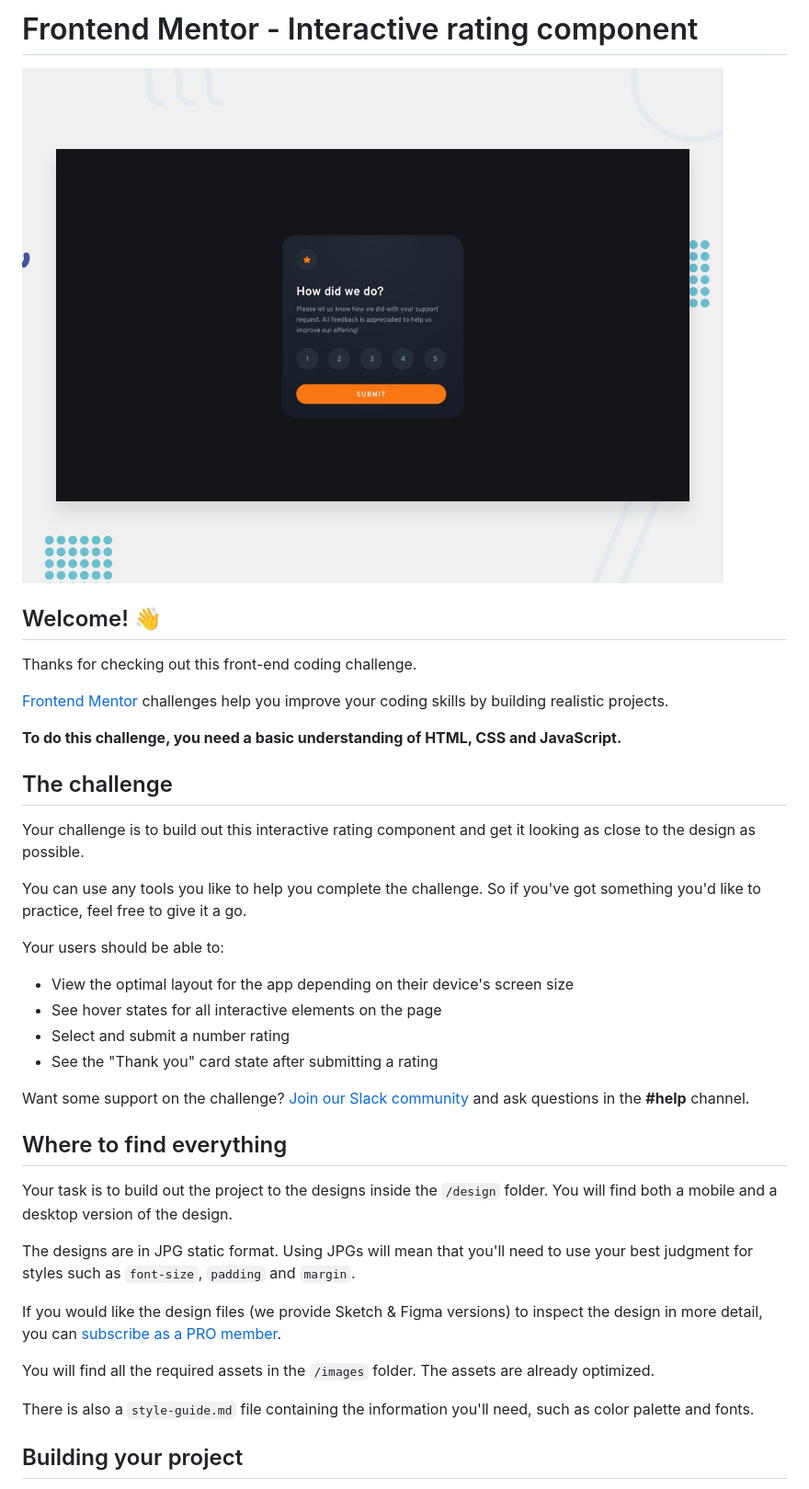
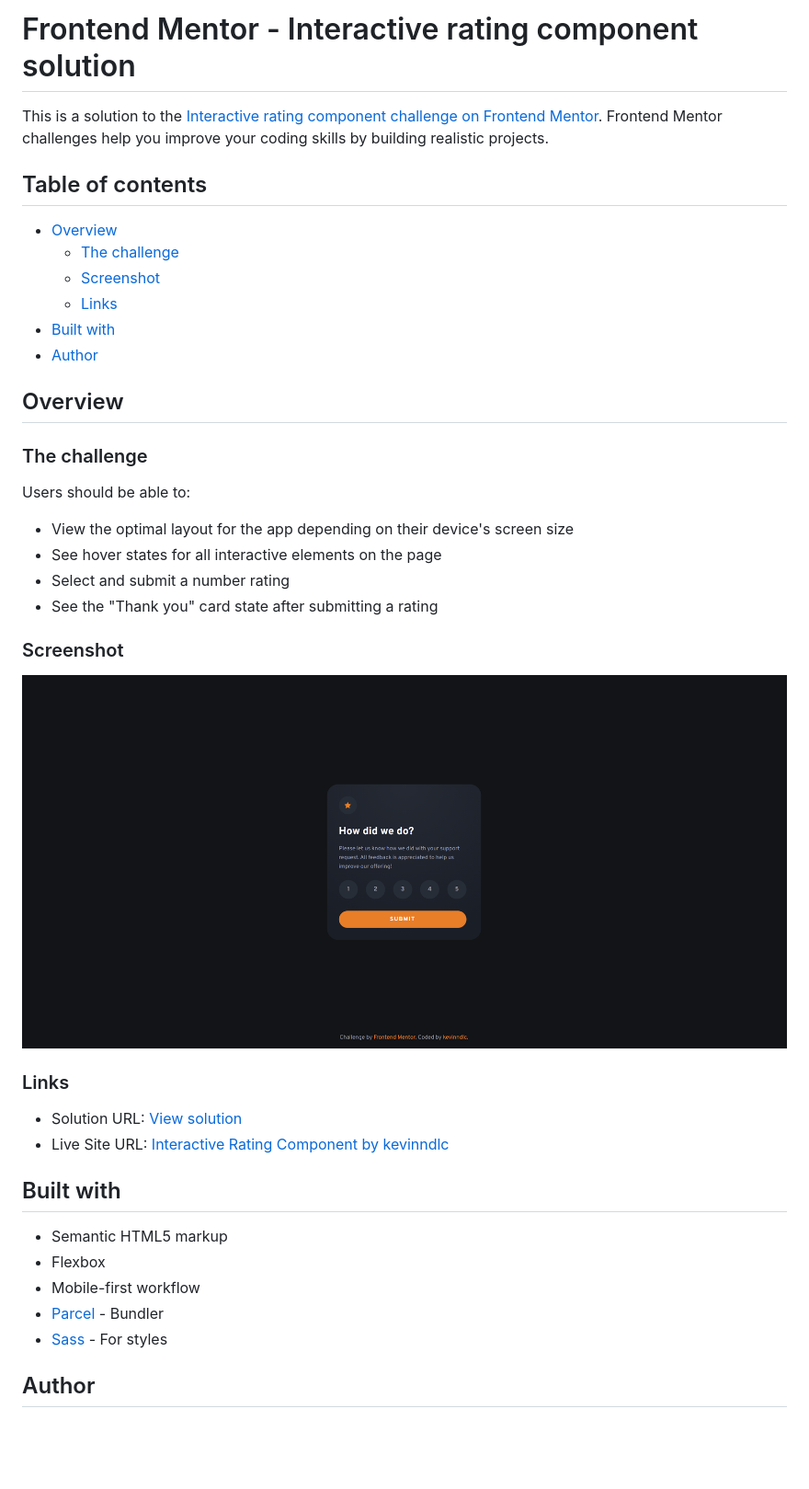
Before and after one commit to kevinndlc/interactive-rating-component-main, a Markdown page: README.md, the part around the change printed below. Shown: that part at 92% size. Drawn GitHub-style; pictures changed too: screenshot.png (added); blank space fills up the shorter version.

Commit message:
Fix: Updated README

```diff
--- a/README.md
+++ b/README.md
@@ -1,41 +1,44 @@
-# Frontend Mentor - Interactive rating component
+# Frontend Mentor - Interactive rating component solution
 
-![Design preview for the Interactive rating component coding challenge](./design/desktop-preview.jpg)
+This is a solution to the [Interactive rating component challenge on Frontend Mentor](https://www.frontendmentor.io/challenges/interactive-rating-component-koxpeBUmI). Frontend Mentor challenges help you improve your coding skills by building realistic projects.
 
-## Welcome! 👋
+## Table of contents
 
-Thanks for checking out this front-end coding challenge.
+- [Overview](#overview)
+  - [The challenge](#the-challenge)
+  - [Screenshot](#screenshot)
+  - [Links](#links)
+- [Built with](#built-with)
+- [Author](#author)
 
-[Frontend Mentor](https://www.frontendmentor.io) challenges help you improve your coding skills by building realistic projects.
+## Overview
 
-**To do this challenge, you need a basic understanding of HTML, CSS and JavaScript.**
+### The challenge
 
-## The challenge
-
-Your challenge is to build out this interactive rating component and get it looking as close to the design as possible.
-
-You can use any tools you like to help you complete the challenge. So if you've got something you'd like to practice, feel free to give it a go.
-
-Your users should be able to:
+Users should be able to:
 
 - View the optimal layout for the app depending on their device's screen size
 - See hover states for all interactive elements on the page
 - Select and submit a number rating
 - See the "Thank you" card state after submitting a rating
 
-Want some support on the challenge? [Join our Slack community](https://www.frontendmentor.io/slack) and ask questions in the **#help** channel.
+### Screenshot
 
-## Where to find everything
+![](./screenshot.png)
 
-Your task is to build out the project to the designs inside the `/design` folder. You will find both a mobile and a desktop version of the design.
+### Links
 
-The designs are in JPG static format. Using JPGs will mean that you'll need to use your best judgment for styles such as `font-size`, `padding` and `margin`.
+- Solution URL: [View solution](https://www.frontendmentor.io/solutions/interactive-rating-component-with-parceljs-and-sass-B1ubfpKfc)
+- Live Site URL: [Interactive Rating Component by kevinndlc](https://interactive-rating-component-main-lilac.vercel.app/)
 
-If you would like the design files (we provide Sketch & Figma versions) to inspect the design in more detail, you can [subscribe as a PRO member](https://www.frontendmentor.io/pro).
 
-You will find all the required assets in the `/images` folder. The assets are already optimized.
+## Built with
 
-There is also a `style-guide.md` file containing the information you'll need, such as color palette and fonts.
+- Semantic HTML5 markup
+- Flexbox
+- Mobile-first workflow
+- [Parcel](https://parceljs.org/) - Bundler
+- [Sass](https://sass-lang.com/) - For styles
 
-## Building your project
+## Author
 
```
Also changed, not shown: other parts of README.md (+3 -53 lines), README-template.md (deleted, +0 -113 lines).
